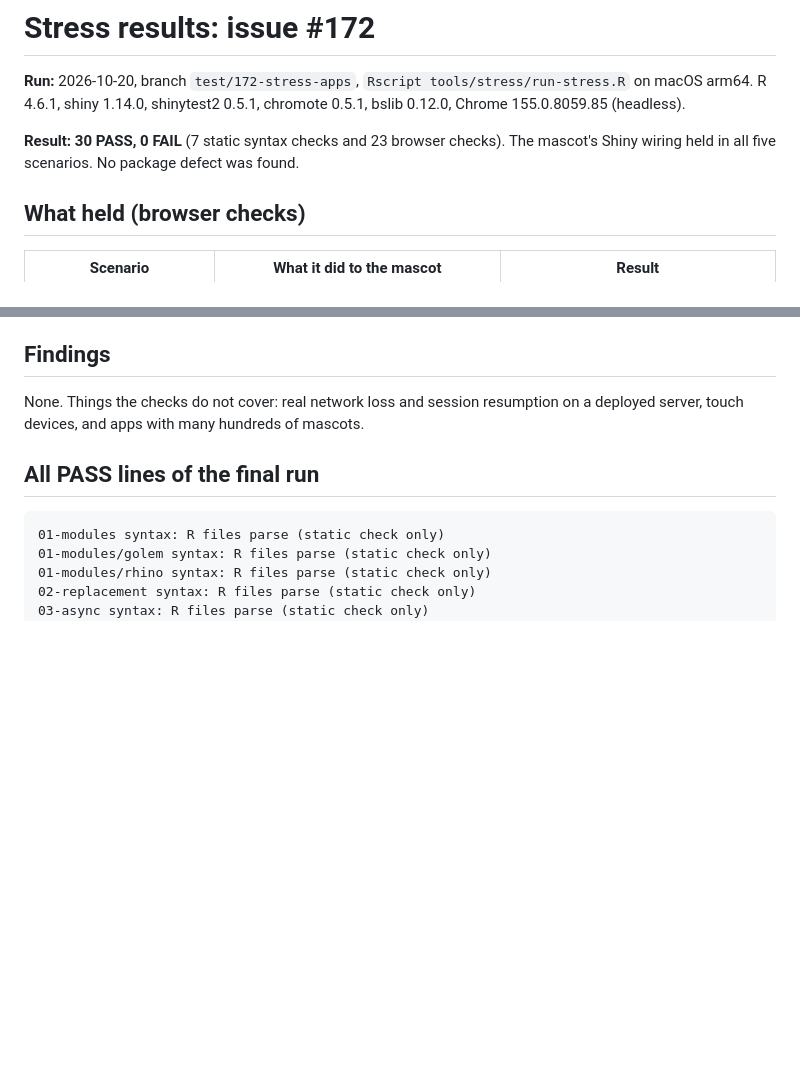
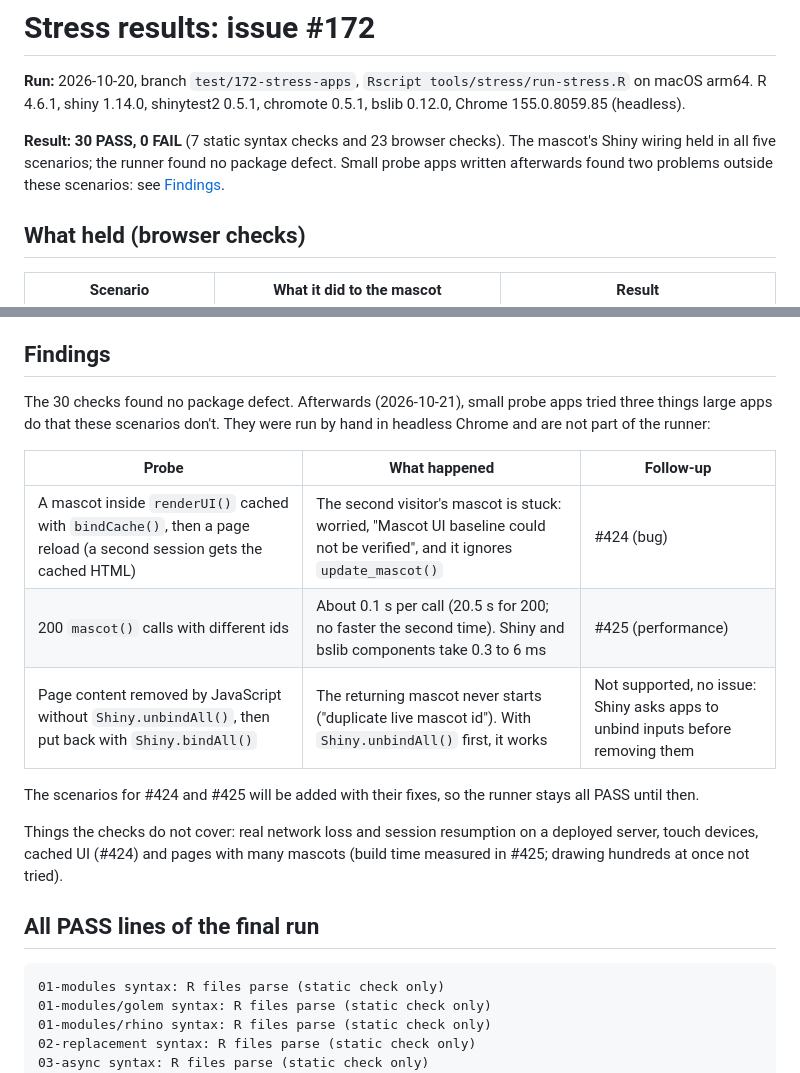
Before and after one commit to insightsurge/mascot, a Markdown page: tools/stress/RESULTS.md, 2 parts joined by grey strips. Rendered like a GitHub page; blank space fills up the shorter version.

Commit message:
docs: stress results name the problems found afterwards (#424, #425)

````diff
--- a/tools/stress/RESULTS.md
+++ b/tools/stress/RESULTS.md
@@ -4,7 +4,8 @@
 R 4.6.1, shiny 1.14.0, shinytest2 0.5.1, chromote 0.5.1, bslib 0.12.0, Chrome 155.0.8059.85 (headless).
 
 **Result: 30 PASS, 0 FAIL** (7 static syntax checks and 23 browser checks). The mascot's Shiny wiring held in
-all five scenarios. No package defect was found.
+all five scenarios; the runner found no package defect. Small probe apps written afterwards found two problems
+outside these scenarios: see [Findings](#findings).
 
 ## What held (browser checks)
 
@@ -29,8 +30,19 @@ failures were mistakes in the harness, not in the package:
 Lesson: when a check times out, print the real host state (the runner now does) and read it before suspecting the package.
 
 ## Findings
-None. Things the checks do not cover: real network loss and session resumption on a deployed server, touch devices,
-and apps with many hundreds of mascots.
+The 30 checks found no package defect. Afterwards (2026-10-21), small probe apps tried three things large apps do that
+these scenarios don't. They were run by hand in headless Chrome and are not part of the runner:
+
+| Probe | What happened | Follow-up |
+| --- | --- | --- |
+| A mascot inside `renderUI()` cached with `bindCache()`, then a page reload (a second session gets the cached HTML) | The second visitor's mascot is stuck: worried, "Mascot UI baseline could not be verified", and it ignores `update_mascot()` | #424 (bug) |
+| 200 `mascot()` calls with different ids | About 0.1 s per call (20.5 s for 200; no faster the second time). Shiny and bslib components take 0.3 to 6 ms | #425 (performance) |
+| Page content removed by JavaScript without `Shiny.unbindAll()`, then put back with `Shiny.bindAll()` | The returning mascot never starts ("duplicate live mascot id"). With `Shiny.unbindAll()` first, it works | Not supported, no issue: Shiny asks apps to unbind inputs before removing them |
+
+The scenarios for #424 and #425 will be added with their fixes, so the runner stays all PASS until then.
+
+Things the checks do not cover: real network loss and session resumption on a deployed server, touch devices, cached
+UI (#424) and pages with many mascots (build time measured in #425; drawing hundreds at once not tried).
 
 ## All PASS lines of the final run
 ```
````
